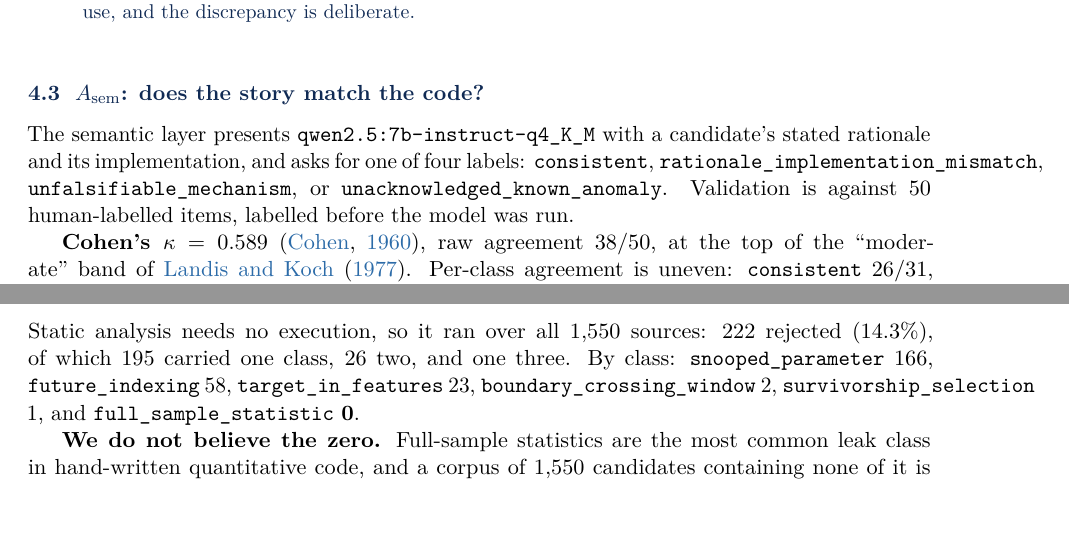
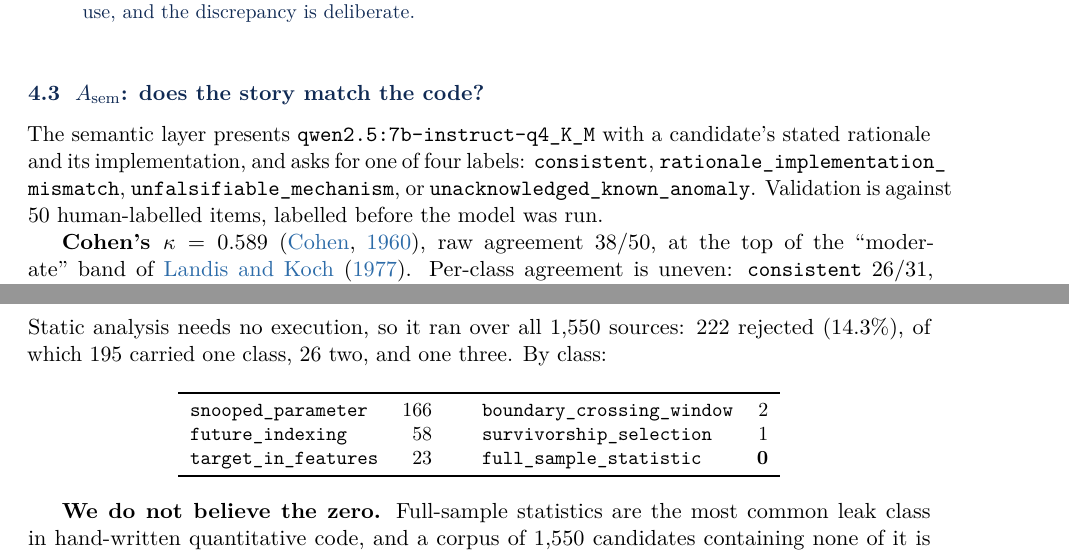
Before and after one commit to Ashwin-aadi/Trivijaya-Quant-Research, a LaTeX paper (papers/alphaaudit.tex): two parts of pages 7 and 8 of 15, joined at a grey line, cut so that both start at the same text, the shorter picture padded with empty space. Compiled offline with pdfLaTeX.

Commit message:
Compile the paper and fix two overfull lines

```diff
--- a/papers/alphaaudit.tex
+++ b/papers/alphaaudit.tex
@@ -429,8 +429,10 @@ at the point of use, and the discrepancy is deliberate.
 
 The semantic layer presents \texttt{qwen2.5:7b-instruct-q4\_K\_M} with a candidate's stated
 rationale and its implementation, and asks for one of four labels: \texttt{consistent},
-\texttt{rationale\_implementation\_mismatch}, \texttt{unfalsifiable\_mechanism}, or
-\texttt{unacknowledged\_known\_anomaly}. Validation is against 50 human-labelled items,
+\texttt{rationale\_\allowbreak implementation\_\allowbreak mismatch},
+\texttt{unfalsifiable\_\allowbreak mechanism}, or
+\texttt{unacknowledged\_\allowbreak known\_\allowbreak anomaly}. Validation is against 50
+human-labelled items,
 labelled before the model was run.
 
 \textbf{Cohen's $\kappa = 0.589$} \citep{cohen1960}, raw agreement 38/50, at the top of the
@@ -535,9 +537,16 @@ candidates never reach.}}
 
 Static analysis needs no execution, so it ran over all 1,550 sources: 222 rejected (14.3\%),
 of which 195 carried one class, 26 two, and one three. By class:
-\texttt{snooped\_parameter} 166, \texttt{future\_indexing} 58, \texttt{target\_in\_features}
-23, \texttt{boundary\_crossing\_window} 2, \texttt{survivorship\_selection} 1, and
-\texttt{full\_sample\_statistic} \textbf{0}.
+
+\begin{center}\small
+\begin{tabular}{lr@{\hspace{2.5em}}lr}
+\toprule
+\texttt{snooped\_parameter} & 166 & \texttt{boundary\_crossing\_window} & 2 \\
+\texttt{future\_indexing} & 58 & \texttt{survivorship\_selection} & 1 \\
+\texttt{target\_in\_features} & 23 & \texttt{full\_sample\_statistic} & \textbf{0} \\
+\bottomrule
+\end{tabular}
+\end{center}
 
 \textbf{We do not believe the zero.} Full-sample statistics are the most common leak class in
 hand-written quantitative code, and a corpus of 1,550 candidates containing none of it is not
```
Also changed, not shown: papers/alphaaudit.pdf (added), 1 other file.
